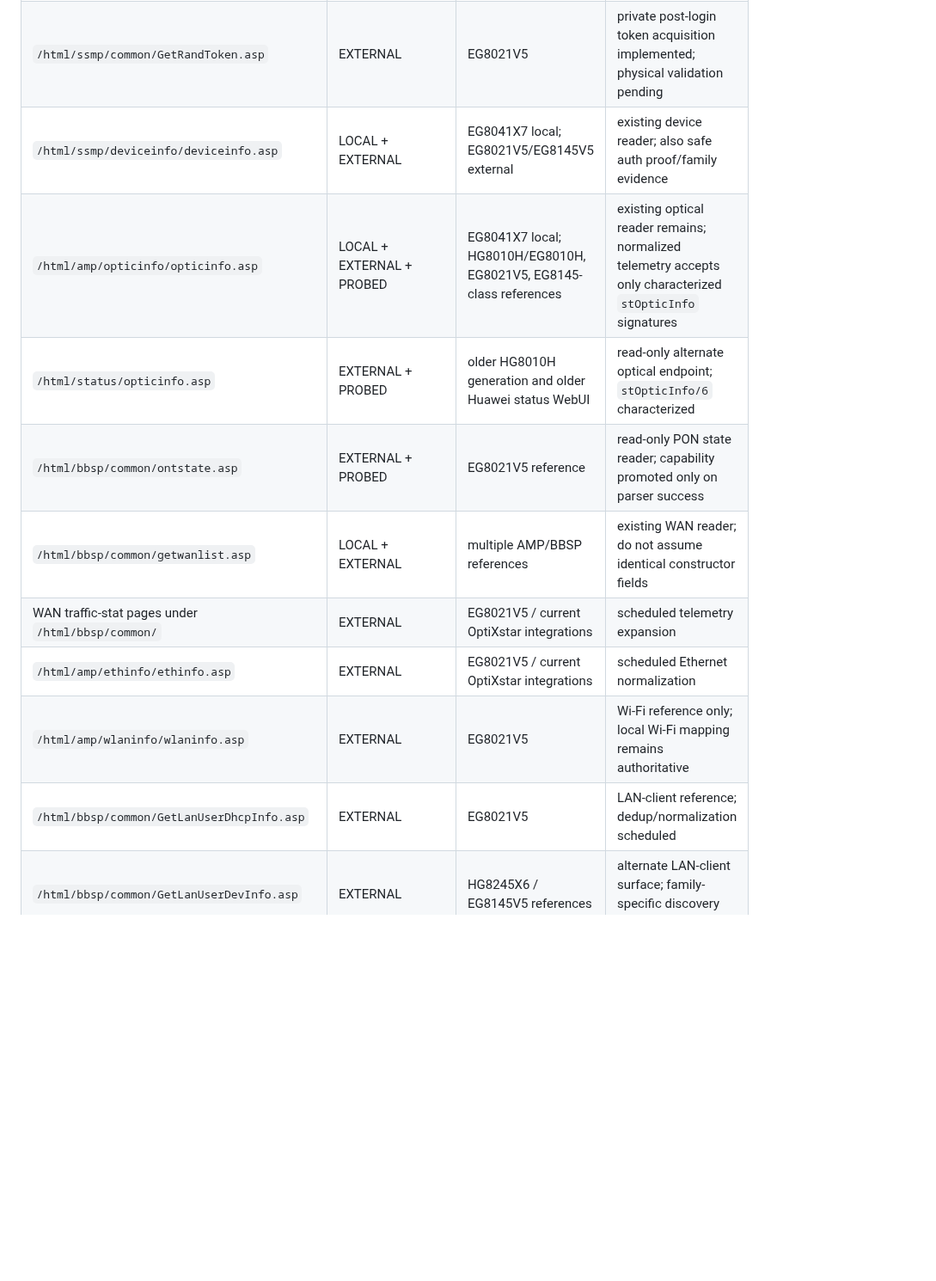
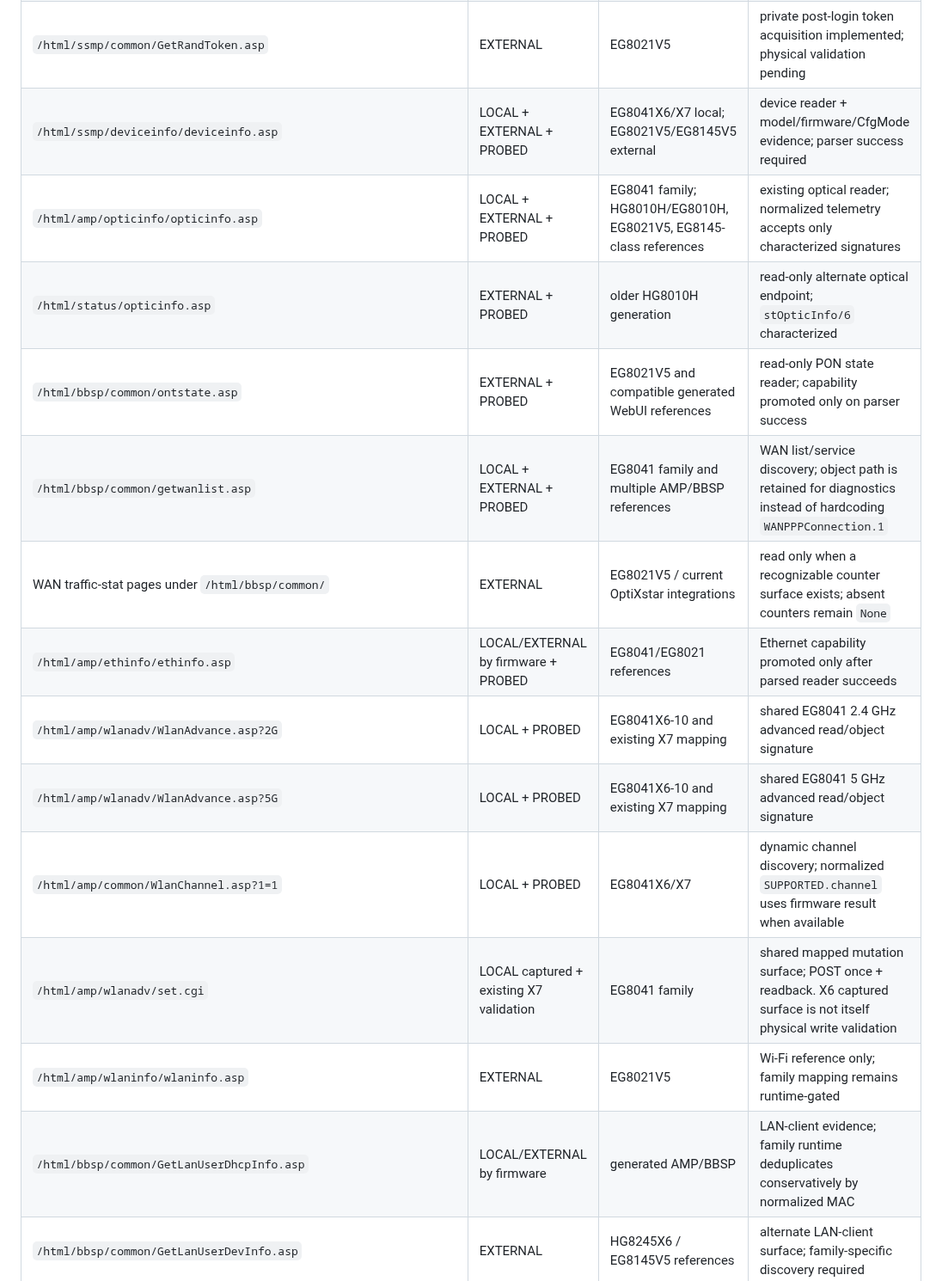
Before and after one commit to zxlawdx/acess_manager, a Markdown page: docs/huawei/endpoints.md, the part around one of its changes. Shown at 86% size. Rendered like a GitHub page; blank space fills up the shorter version.

Commit message:
docs(huawei): record EG8041 family endpoints and diagnostics

```diff
--- a/docs/huawei/endpoints.md
+++ b/docs/huawei/endpoints.md
@@ -8,14 +9,18 @@ This file records protocol evidence, not universal support. `LOCAL` means alread
 | `/login.cgi` | LOCAL + EXTERNAL | multiple Huawei WebUIs | shared auth transport; auth strategy selected before credentials |
 | `/html/ssmp/common/getRandString.asp` | EXTERNAL | EG8021V5 | RandString auth strategy implemented; physical validation pending |
 | `/html/ssmp/common/GetRandToken.asp` | EXTERNAL | EG8021V5 | private post-login token acquisition implemented; physical validation pending |
-| `/html/ssmp/deviceinfo/deviceinfo.asp` | LOCAL + EXTERNAL | EG8041X7 local; EG8021V5/EG8145V5 external | existing device reader; also safe auth proof/family evidence |
-| `/html/amp/opticinfo/opticinfo.asp` | LOCAL + EXTERNAL + PROBED | EG8041X7 local; HG8010H/EG8010H, EG8021V5, EG8145-class references | existing optical reader remains; normalized telemetry accepts only characterized `stOpticInfo` signatures |
-| `/html/status/opticinfo.asp` | EXTERNAL + PROBED | older HG8010H generation and older Huawei status WebUI | read-only alternate optical endpoint; `stOpticInfo/6` characterized |
-| `/html/bbsp/common/ontstate.asp` | EXTERNAL + PROBED | EG8021V5 reference | read-only PON state reader; capability promoted only on parser success |
-| `/html/bbsp/common/getwanlist.asp` | LOCAL + EXTERNAL | multiple AMP/BBSP references | existing WAN reader; do not assume identical constructor fields |
-| WAN traffic-stat pages under `/html/bbsp/common/` | EXTERNAL | EG8021V5 / current OptiXstar integrations | scheduled telemetry expansion |
-| `/html/amp/ethinfo/ethinfo.asp` | EXTERNAL | EG8021V5 / current OptiXstar integrations | scheduled Ethernet normalization |
-| `/html/amp/wlaninfo/wlaninfo.asp` | EXTERNAL | EG8021V5 | Wi-Fi reference only; local Wi-Fi mapping remains authoritative |
-| `/html/bbsp/common/GetLanUserDhcpInfo.asp` | EXTERNAL | EG8021V5 | LAN-client reference; dedup/normalization scheduled |
+| `/html/ssmp/deviceinfo/deviceinfo.asp` | LOCAL + EXTERNAL + PROBED | EG8041X6/X7 local; EG8021V5/EG8145V5 external | device reader + model/firmware/CfgMode evidence; parser success required |
+| `/html/amp/opticinfo/opticinfo.asp` | LOCAL + EXTERNAL + PROBED | EG8041 family; HG8010H/EG8010H, EG8021V5, EG8145-class references | existing optical reader; normalized telemetry accepts only characterized signatures |
+| `/html/status/opticinfo.asp` | EXTERNAL + PROBED | older HG8010H generation | read-only alternate optical endpoint; `stOpticInfo/6` characterized |
+| `/html/bbsp/common/ontstate.asp` | EXTERNAL + PROBED | EG8021V5 and compatible generated WebUI references | read-only PON state reader; capability promoted only on parser success |
+| `/html/bbsp/common/getwanlist.asp` | LOCAL + EXTERNAL + PROBED | EG8041 family and multiple AMP/BBSP references | WAN list/service discovery; object path is retained for diagnostics instead of hardcoding `WANPPPConnection.1` |
+| WAN traffic-stat pages under `/html/bbsp/common/` | EXTERNAL | EG8021V5 / current OptiXstar integrations | read only when a recognizable counter surface exists; absent counters remain `None` |
+| `/html/amp/ethinfo/ethinfo.asp` | LOCAL/EXTERNAL by firmware + PROBED | EG8041/EG8021 references | Ethernet capability promoted only after parsed reader succeeds |
+| `/html/amp/wlanadv/WlanAdvance.asp?2G` | LOCAL + PROBED | EG8041X6-10 and existing X7 mapping | shared EG8041 2.4 GHz advanced read/object signature |
+| `/html/amp/wlanadv/WlanAdvance.asp?5G` | LOCAL + PROBED | EG8041X6-10 and existing X7 mapping | shared EG8041 5 GHz advanced read/object signature |
+| `/html/amp/common/WlanChannel.asp?1=1` | LOCAL + PROBED | EG8041X6/X7 | dynamic channel discovery; normalized `SUPPORTED.channel` uses firmware result when available |
+| `/html/amp/wlanadv/set.cgi` | LOCAL captured + existing X7 validation | EG8041 family | shared mapped mutation surface; POST once + readback. X6 captured surface is not itself physical write validation |
+| `/html/amp/wlaninfo/wlaninfo.asp` | EXTERNAL | EG8021V5 | Wi-Fi reference only; family mapping remains runtime-gated |
+| `/html/bbsp/common/GetLanUserDhcpInfo.asp` | LOCAL/EXTERNAL by firmware | generated AMP/BBSP | LAN-client evidence; family runtime deduplicates conservatively by normalized MAC |
 | `/html/bbsp/common/GetLanUserDevInfo.asp` | EXTERNAL | HG8245X6 / EG8145V5 references | alternate LAN-client surface; family-specific discovery required |
 | `/html/bbsp/userdevinfo/getuserdevinfo.asp` | EXTERNAL | EG8145X6-10 / OptiXstar references | alternate client surface; not auto-enabled |
```
Also changed, not shown: other parts of docs/huawei/endpoints.md (+34 -14 lines).
